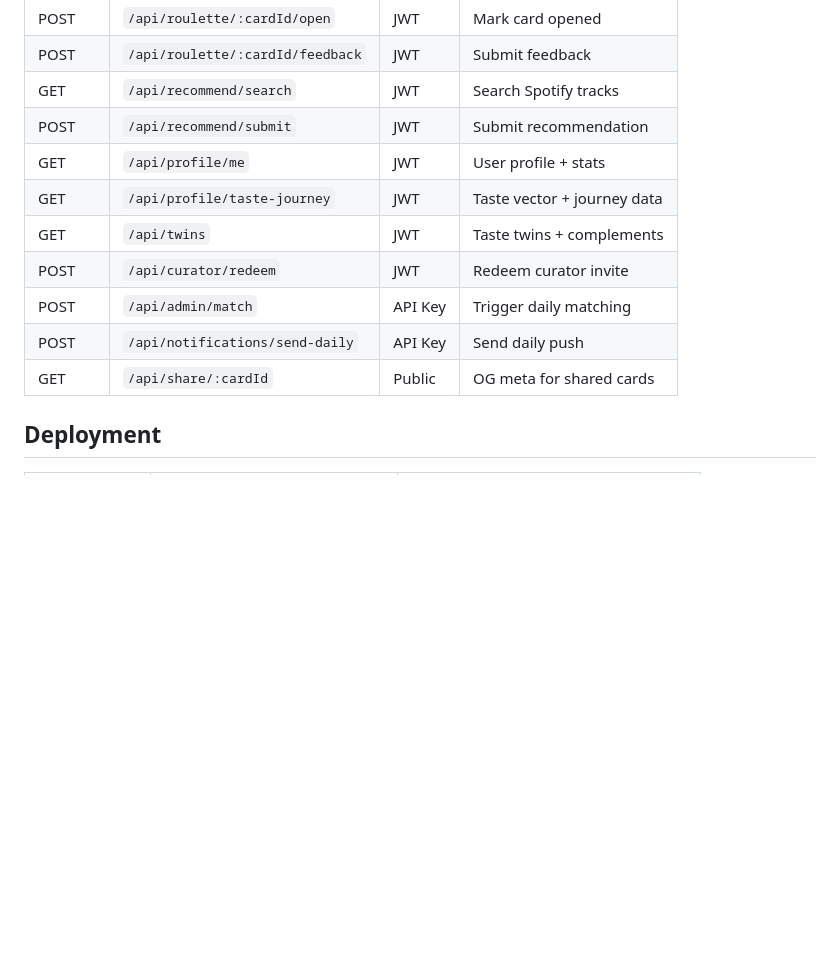
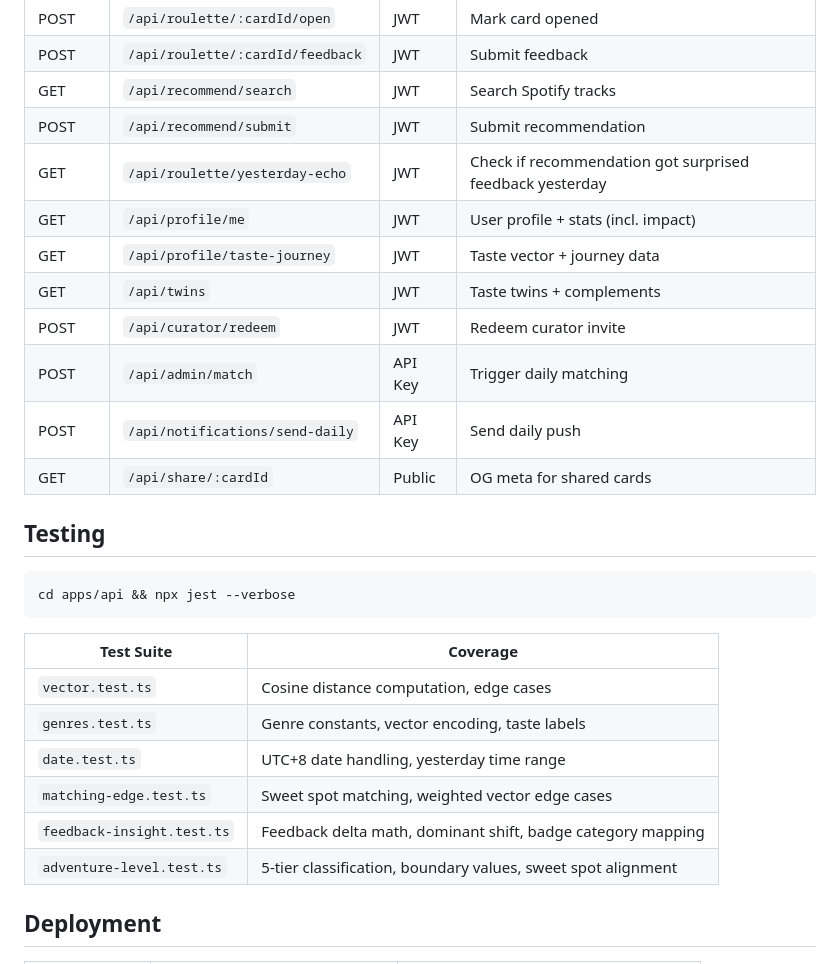
Before and after one commit to calculate1024/Taste-Roulette, a Markdown page: README.md, the part around one of its changes. Rendered like a GitHub page; blank space fills up the shorter version.

````diff
--- a/README.md
+++ b/README.md
@@ -176,13 +201,29 @@ Sweet Spot: distance 0.3-0.7 (prefer ~0.5 for maximum surprise)
 | POST | `/api/roulette/:cardId/feedback` | JWT | Submit feedback |
 | GET | `/api/recommend/search` | JWT | Search Spotify tracks |
 | POST | `/api/recommend/submit` | JWT | Submit recommendation |
-| GET | `/api/profile/me` | JWT | User profile + stats |
+| GET | `/api/roulette/yesterday-echo` | JWT | Check if recommendation got surprised feedback yesterday |
+| GET | `/api/profile/me` | JWT | User profile + stats (incl. impact) |
 | GET | `/api/profile/taste-journey` | JWT | Taste vector + journey data |
 | GET | `/api/twins` | JWT | Taste twins + complements |
 | POST | `/api/curator/redeem` | JWT | Redeem curator invite |
 | POST | `/api/admin/match` | API Key | Trigger daily matching |
 | POST | `/api/notifications/send-daily` | API Key | Send daily push |
 | GET | `/api/share/:cardId` | Public | OG meta for shared cards |
+
+## Testing
+
+```bash
+cd apps/api && npx jest --verbose
+```
+
+| Test Suite | Coverage |
+|-----------|----------|
+| `vector.test.ts` | Cosine distance computation, edge cases |
+| `genres.test.ts` | Genre constants, vector encoding, taste labels |
+| `date.test.ts` | UTC+8 date handling, yesterday time range |
+| `matching-edge.test.ts` | Sweet spot matching, weighted vector edge cases |
+| `feedback-insight.test.ts` | Feedback delta math, dominant shift, badge category mapping |
+| `adventure-level.test.ts` | 5-tier classification, boundary values, sweet spot alignment |
 
 ## Deployment
 
````
Also changed, not shown: other parts of README.md (+25 -0 lines).
